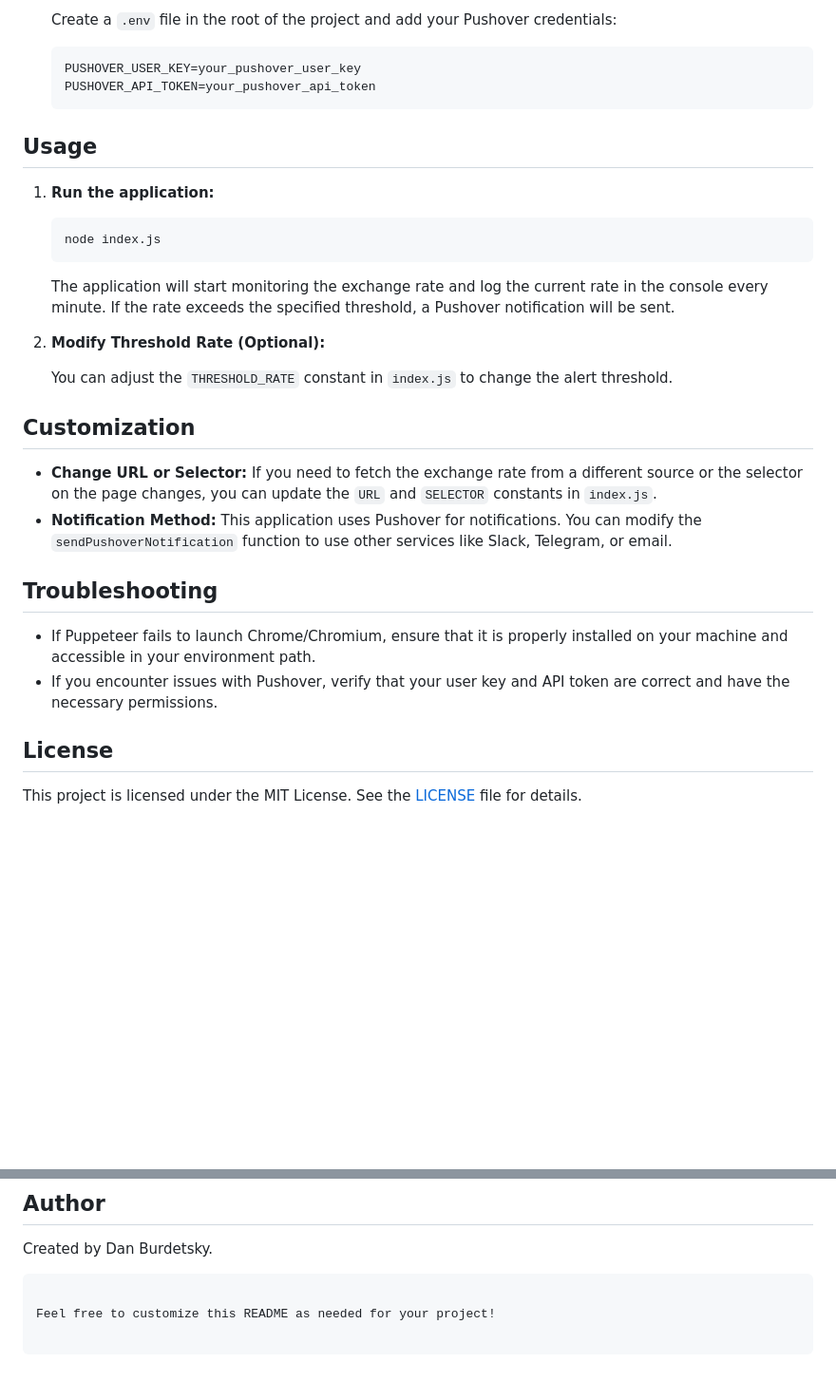
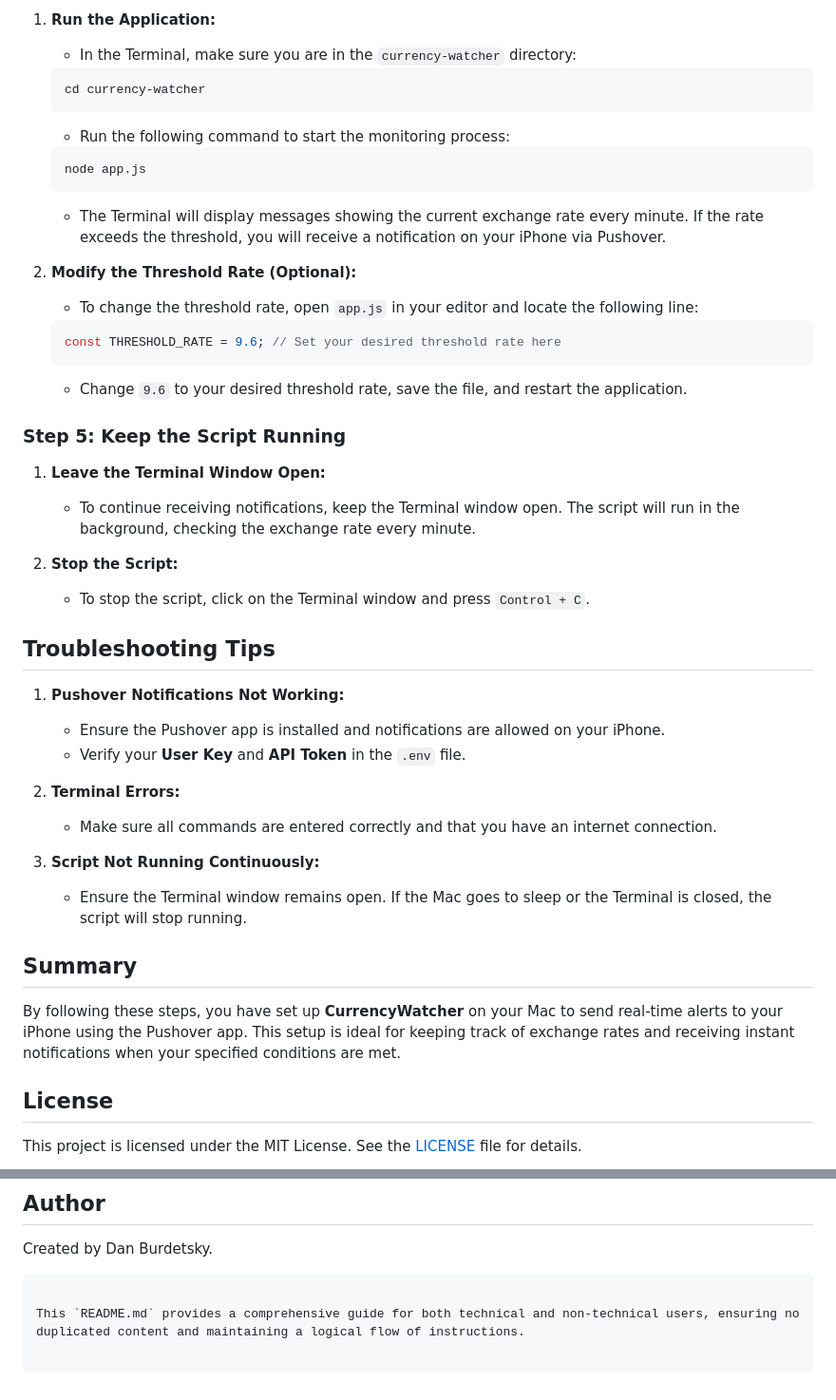
Before and after one commit to ko3ak81/CurrencyWatcher, a Markdown page: README.md, 2 parts joined by grey strips. Shown at 95% size. Drawn GitHub-style; blank space fills up the shorter version.

````diff
--- a/README.md
+++ b/README.md
@@ -39,34 +90,45 @@ This Node.js application monitors the exchange rate between ILS (Israeli Shekel)
 
-   Create a `.env` file in the root of the project and add your Pushover credentials:
+1. **Run the Application:**
+   - In the Terminal, make sure you are in the `currency-watcher` directory:
+   ```bash
+   cd currency-watcher
+   ```
+   - Run the following command to start the monitoring process:
+   ```bash
+   node app.js
+   ```
+   - The Terminal will display messages showing the current exchange rate every minute. If the rate exceeds the threshold, you will receive a notification on your iPhone via Pushover.
 
-   ```bash
-   PUSHOVER_USER_KEY=your_pushover_user_key
-   PUSHOVER_API_TOKEN=your_pushover_api_token
+2. **Modify the Threshold Rate (Optional):**
+   - To change the threshold rate, open `app.js` in your editor and locate the following line:
+   ```javascript
+   const THRESHOLD_RATE = 9.6; // Set your desired threshold rate here
    ```
+   - Change `9.6` to your desired threshold rate, save the file, and restart the application.
 
-## Usage
+### Step 5: Keep the Script Running
 
-1. **Run the application:**
+1. **Leave the Terminal Window Open:**
+   - To continue receiving notifications, keep the Terminal window open. The script will run in the background, checking the exchange rate every minute.
 
-   ```bash
-   node index.js
-   ```
+2. **Stop the Script:**
+   - To stop the script, click on the Terminal window and press `Control + C`.
 
-   The application will start monitoring the exchange rate and log the current rate in the console every minute. If the rate exceeds the specified threshold, a Pushover notification will be sent.
+## Troubleshooting Tips
 
-2. **Modify Threshold Rate (Optional):**
+1. **Pushover Notifications Not Working:**
+   - Ensure the Pushover app is installed and notifications are allowed on your iPhone.
+   - Verify your **User Key** and **API Token** in the `.env` file.
 
-   You can adjust the `THRESHOLD_RATE` constant in `index.js` to change the alert threshold.
+2. **Terminal Errors:**
+   - Make sure all commands are entered correctly and that you have an internet connection.
 
-## Customization
+3. **Script Not Running Continuously:**
+   - Ensure the Terminal window remains open. If the Mac goes to sleep or the Terminal is closed, the script will stop running.
 
-- **Change URL or Selector:** If you need to fetch the exchange rate from a different source or the selector on the page changes, you can update the `URL` and `SELECTOR` constants in `index.js`.
-- **Notification Method:** This application uses Pushover for notifications. You can modify the `sendPushoverNotification` function to use other services like Slack, Telegram, or email.
+## Summary
 
-## Troubleshooting
-
-- If Puppeteer fails to launch Chrome/Chromium, ensure that it is properly installed on your machine and accessible in your environment path.
-- If you encounter issues with Pushover, verify that your user key and API token are correct and have the necessary permissions.
+By following these steps, you have set up **CurrencyWatcher** on your Mac to send real-time alerts to your iPhone using the Pushover app. This setup is ideal for keeping track of exchange rates and receiving instant notifications when your specified conditions are met.
 
 ## License
 
@@ -86,4 +148,4 @@ Pull requests are welcome! For major changes, please open an issue first to disc
 Created by Dan Burdetsky.
 ```
 
-Feel free to customize this README as needed for your project!
+This `README.md` provides a comprehensive guide for both technical and non-technical users, ensuring no duplicated content and maintaining a logical flow of instructions.
````
Also changed, not shown: other parts of README.md (+64 -13 lines).
